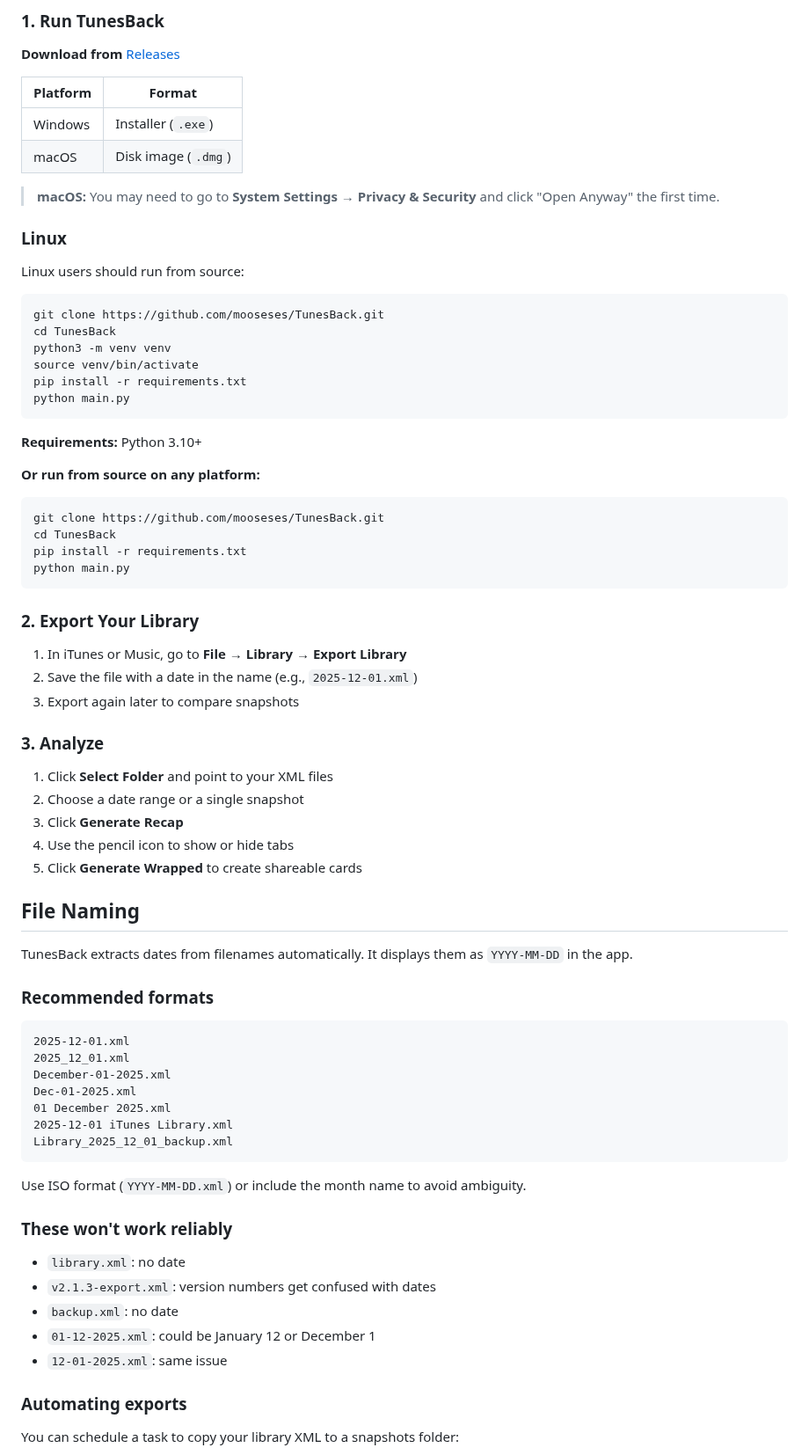
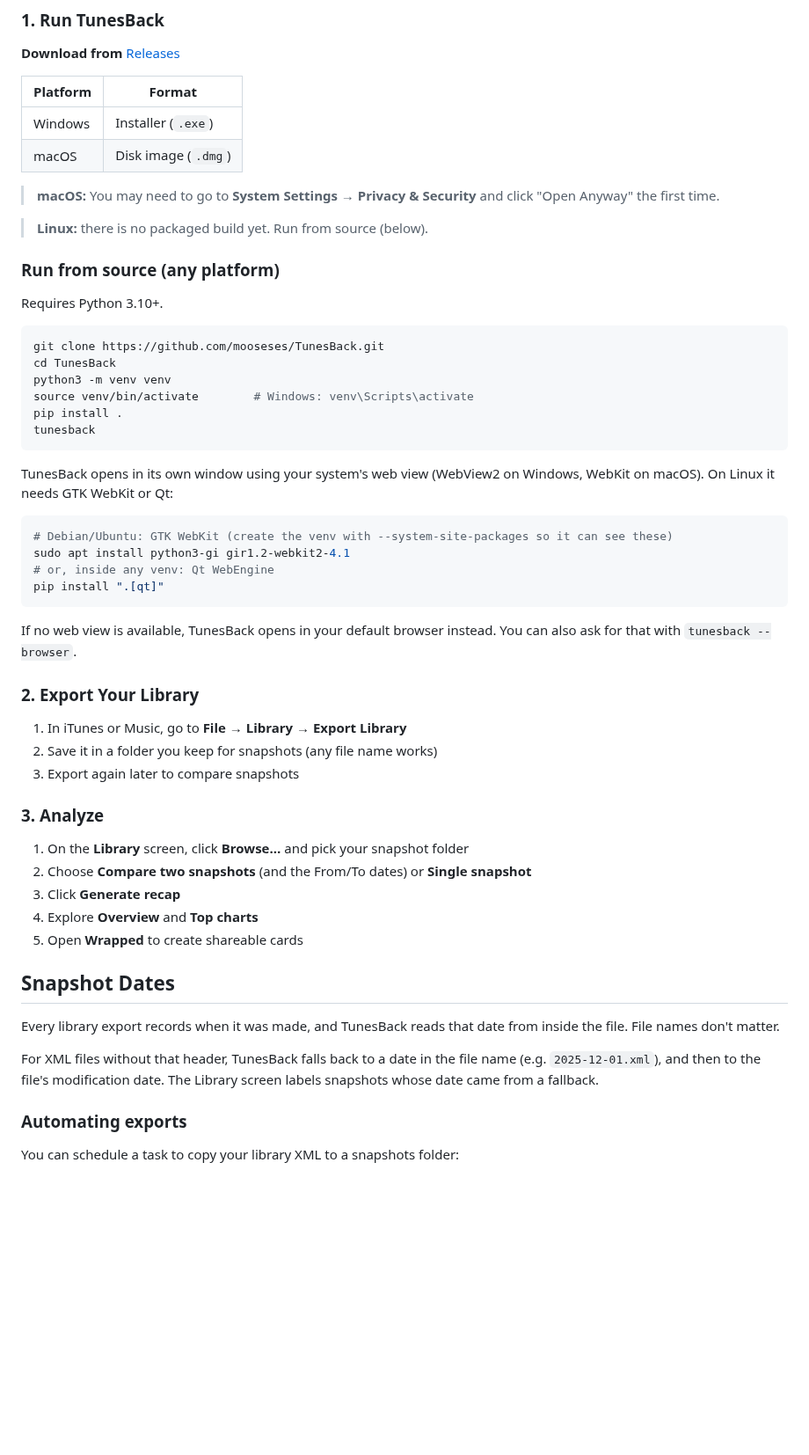
Before and after one commit to mooseses/TunesBack, a Markdown page: README.md, the part around one of its changes. Shown at 88% size. Rendered like a GitHub page; blank space fills up the shorter version.

````diff
--- a/README.md
+++ b/README.md
@@ -235,69 +213,51 @@ If album art doesn't appear:
 
 > **macOS:** You may need to go to **System Settings → Privacy & Security** and click "Open Anyway" the first time.
 
-### Linux
+> **Linux:** there is no packaged build yet. Run from source (below).
 
-Linux users should run from source:
+### Run from source (any platform)
+
+Requires Python 3.10+.
 
 ```bash
 git clone https://github.com/mooseses/TunesBack.git
 cd TunesBack
 python3 -m venv venv
-source venv/bin/activate
-pip install -r requirements.txt
-python main.py
+source venv/bin/activate        # Windows: venv\Scripts\activate
+pip install .
+tunesback
 ```
 
-**Requirements:** Python 3.10+
-
-**Or run from source on any platform:**
+TunesBack opens in its own window using your system's web view (WebView2 on Windows, WebKit on macOS). On Linux it needs GTK WebKit or Qt:
 
 ```bash
-git clone https://github.com/mooseses/TunesBack.git
-cd TunesBack
-pip install -r requirements.txt
-python main.py
+# Debian/Ubuntu: GTK WebKit (create the venv with --system-site-packages so it can see these)
+sudo apt install python3-gi gir1.2-webkit2-4.1
+# or, inside any venv: Qt WebEngine
+pip install ".[qt]"
 ```
+
+If no web view is available, TunesBack opens in your default browser instead. You can also ask for that with `tunesback --browser`.
 
 ### 2. Export Your Library
 
 1. In iTunes or Music, go to **File → Library → Export Library**
-2. Save the file with a date in the name (e.g., `2025-12-01.xml`)
+2. Save it in a folder you keep for snapshots (any file name works)
 3. Export again later to compare snapshots
 
 ### 3. Analyze
 
-1. Click **Select Folder** and point to your XML files
-2. Choose a date range or a single snapshot
-3. Click **Generate Recap**
-4. Use the pencil icon to show or hide tabs
-5. Click **Generate Wrapped** to create shareable cards
+1. On the **Library** screen, click **Browse…** and pick your snapshot folder
+2. Choose **Compare two snapshots** (and the From/To dates) or **Single snapshot**
+3. Click **Generate recap**
+4. Explore **Overview** and **Top charts**
+5. Open **Wrapped** to create shareable cards
 
-## File Naming
+## Snapshot Dates
 
-TunesBack extracts dates from filenames automatically. It displays them as `YYYY-MM-DD` in the app.
+Every library export records when it was made, and TunesBack reads that date from inside the file. File names don't matter.
 
-### Recommended formats
-
-```
-2025-12-01.xml
-2025_12_01.xml
-December-01-2025.xml
-Dec-01-2025.xml
-01 December 2025.xml
-2025-12-01 iTunes Library.xml
-Library_2025_12_01_backup.xml
-```
-
-Use ISO format (`YYYY-MM-DD.xml`) or include the month name to avoid ambiguity.
-
-### These won't work reliably
-
-- `library.xml`: no date
-- `v2.1.3-export.xml`: version numbers get confused with dates
-- `backup.xml`: no date
-- `01-12-2025.xml`: could be January 12 or December 1
-- `12-01-2025.xml`: same issue
+For XML files without that header, TunesBack falls back to a date in the file name (e.g. `2025-12-01.xml`), and then to the file's modification date. The Library screen labels snapshots whose date came from a fallback.
 
 ### Automating exports
 
````
Also changed, not shown: other parts of README.md (+60 -56 lines), docs/screenshots/charts.png (added), docs/screenshots/dashboard.png (added), docs/screenshots/mainUI.png (added).
